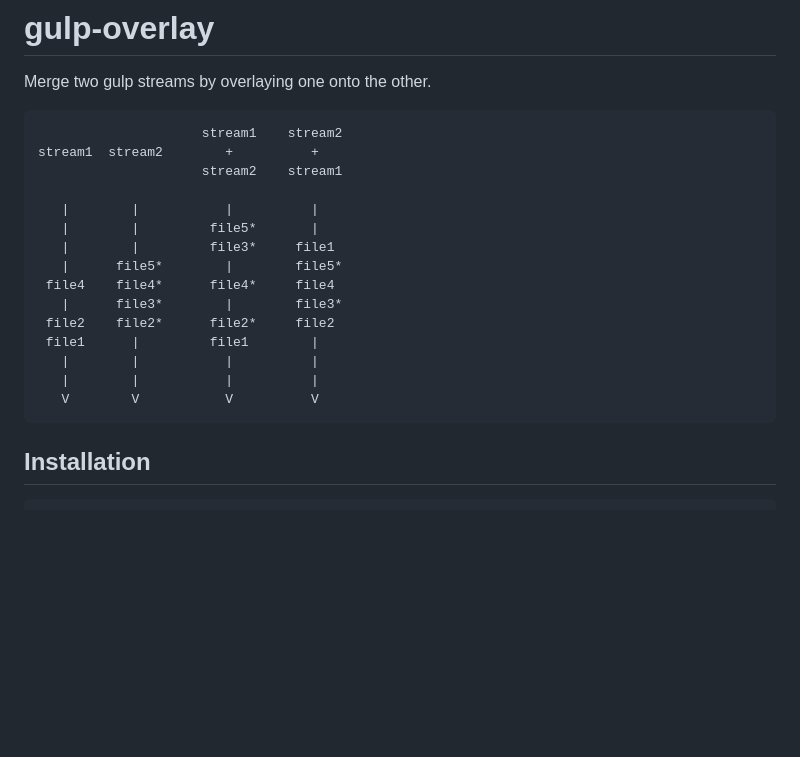
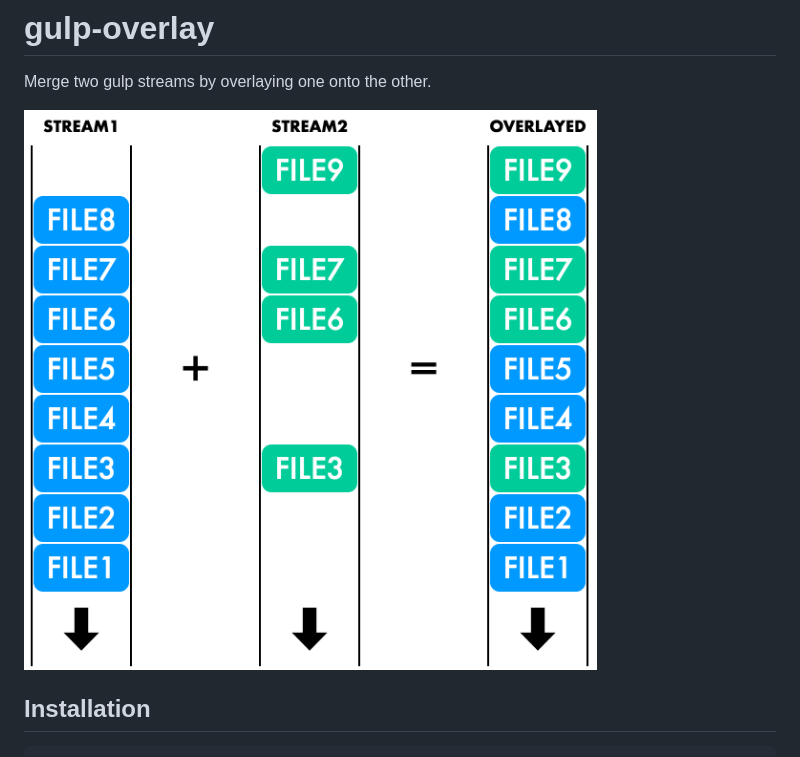
Before and after one commit to svenschoenung/gulp-overlay, a Markdown page: README.md, the part around the change. GitHub-like rendering; pictures changed too: overlay.png (added); blank space fills up the shorter version.

Commit message:
Replace stream diagram with picture

```diff
--- a/README.md
+++ b/README.md
@@ -10,21 +10,7 @@
 
 Merge two gulp streams by overlaying one onto the other.
 
-                         stream1    stream2
-    stream1  stream2        +          +
-                         stream2    stream1
-
-       |        |           |          |
-       |        |         file5*       |
-       |        |         file3*     file1
-       |      file5*        |        file5*
-     file4    file4*      file4*     file4
-       |      file3*        |        file3*
-     file2    file2*      file2*     file2
-     file1      |         file1        |
-       |        |           |          |
-       |        |           |          |
-       V        V           V          V
+![](overlay.png)
 
 ## Installation
 
```
Also changed, not shown: 1 other file.
